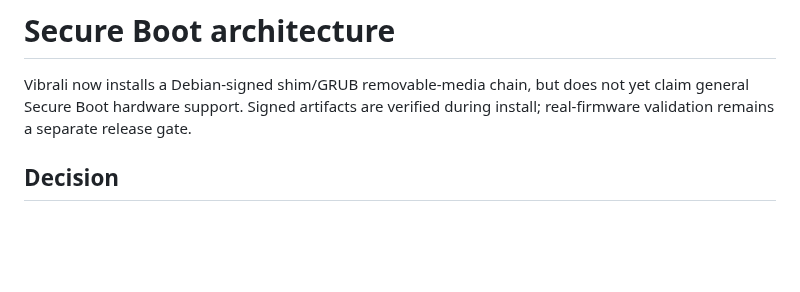
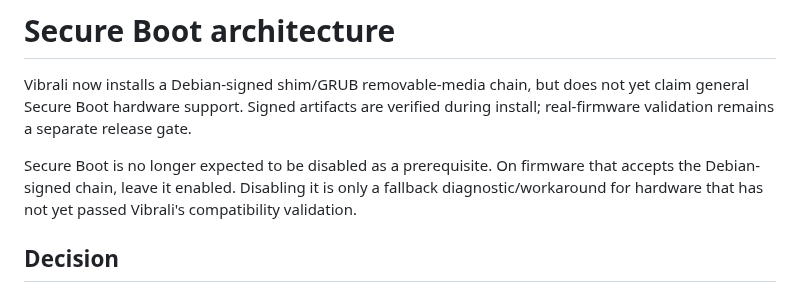
Before and after one commit to mixutin/Vibrali, a Markdown page: docs/SECURE_BOOT.md, the part around the change. Drawn GitHub-style; blank space fills up the shorter version.

Commit message:
Clarify Secure Boot default policy

```diff
--- a/docs/SECURE_BOOT.md
+++ b/docs/SECURE_BOOT.md
@@ -3,6 +3,8 @@
 Vibrali now installs a Debian-signed shim/GRUB removable-media chain, but does not yet
 claim general Secure Boot hardware support. Signed artifacts are verified during install;
 real-firmware validation remains a separate release gate.
+
+Secure Boot is no longer expected to be disabled as a prerequisite. On firmware that accepts the Debian-signed chain, leave it enabled. Disabling it is only a fallback diagnostic/workaround for hardware that has not yet passed Vibrali's compatibility validation.
 
 ## Decision
 
```
